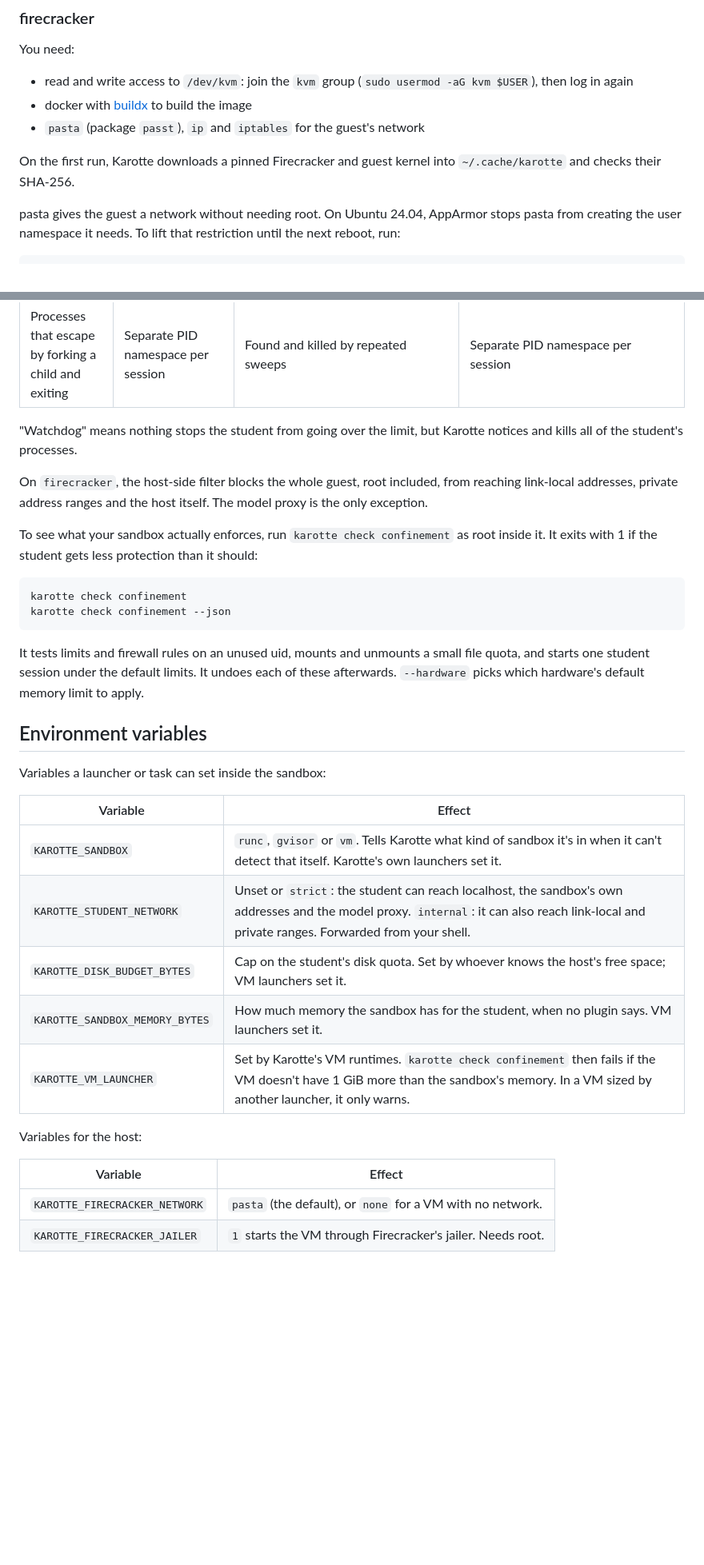
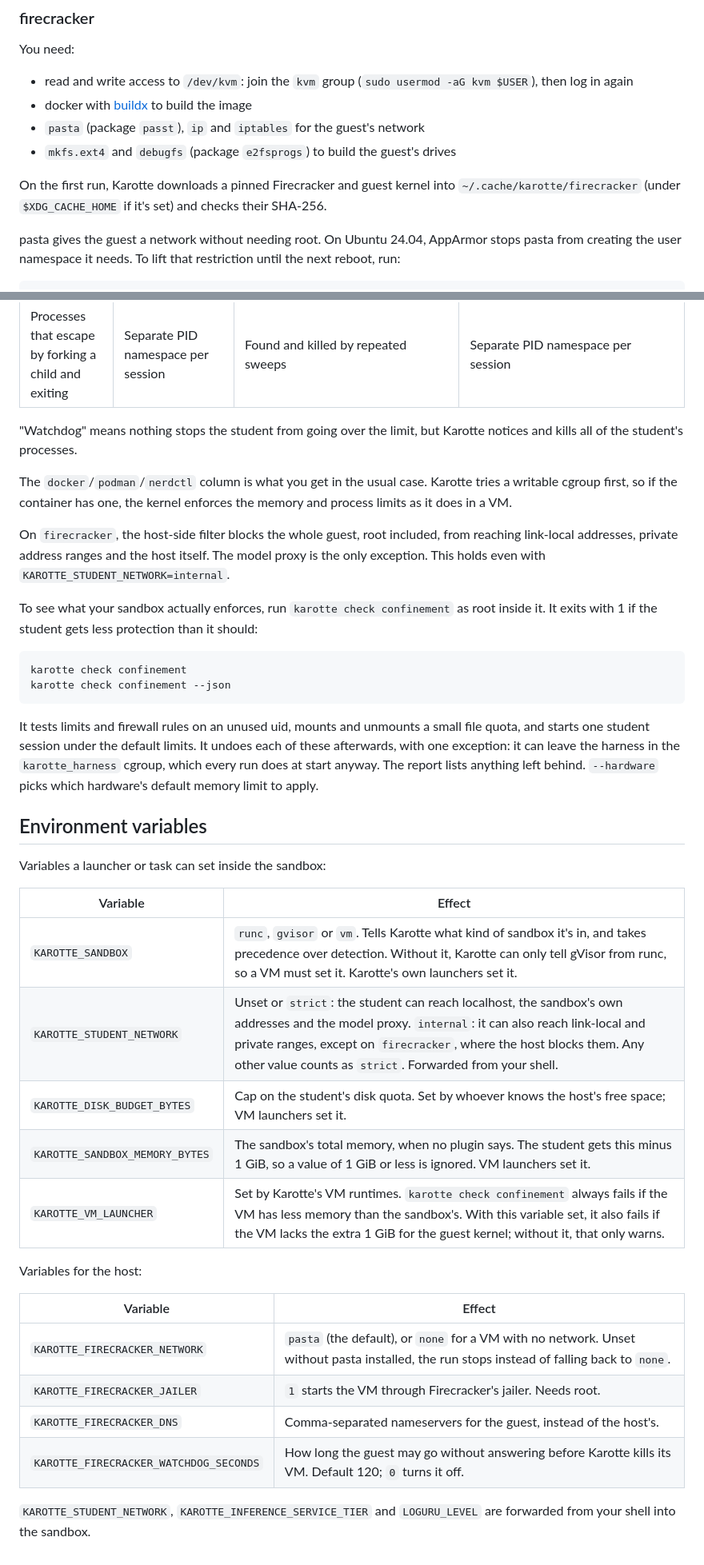
Before and after one commit to preferencemodel/karotte, a Markdown page: docs/running/runtimes.md, 2 parts joined by grey strips. Shown at 80% size. GitHub-like rendering; blank space fills up the shorter version.

Commit message:
Correct the runtimes page against the code
Co-Authored-By: Claude Opus 5.5 <noreply@anthropic.com>

````diff
--- a/docs/running/runtimes.md
+++ b/docs/running/runtimes.md
@@ -55,8 +55,9 @@ You need:
 - read and write access to `/dev/kvm`: join the `kvm` group (`sudo usermod -aG kvm $USER`), then log in again
 - docker with [buildx](https://github.com/docker/buildx#installing) to build the image
 - `pasta` (package `passt`), `ip` and `iptables` for the guest's network
+- `mkfs.ext4` and `debugfs` (package `e2fsprogs`) to build the guest's drives
 
-On the first run, Karotte downloads a pinned Firecracker and guest kernel into `~/.cache/karotte` and checks their SHA-256.
+On the first run, Karotte downloads a pinned Firecracker and guest kernel into `~/.cache/karotte/firecracker` (under `$XDG_CACHE_HOME` if it's set) and checks their SHA-256.
 
 pasta gives the guest a network without needing root.
 On Ubuntu 24.04, AppArmor stops pasta from creating the user namespace it needs.
@@ -126,8 +137,12 @@ See [Student resources](student-resources.md) for how these limits are enforced.
 
 "Watchdog" means nothing stops the student from going over the limit, but Karotte notices and kills all of the student's processes.
 
+The `docker`/`podman`/`nerdctl` column is what you get in the usual case.
+Karotte tries a writable cgroup first, so if the container has one, the kernel enforces the memory and process limits as it does in a VM.
+
 On `firecracker`, the host-side filter blocks the whole guest, root included, from reaching link-local addresses, private address ranges and the host itself.
 The model proxy is the only exception.
+This holds even with `KAROTTE_STUDENT_NETWORK=internal`.
 
 To see what your sandbox actually enforces, run `karotte check confinement` as root inside it.
 It exits with 1 if the student gets less protection than it should:
@@ -138,24 +153,29 @@ karotte check confinement --json
 ```
 
 It tests limits and firewall rules on an unused uid, mounts and unmounts a small file quota, and starts one student session under the default limits.
-It undoes each of these afterwards.
+It undoes each of these afterwards, with one exception: it can leave the harness in the `karotte_harness` cgroup, which every run does at start anyway.
+The report lists anything left behind.
 `--hardware` picks which hardware's default memory limit to apply.
 
 ## Environment variables
 
 Variables a launcher or task can set inside the sandbox:
 
-| Variable                       | Effect                                                                                                                                                                                       |
-| ------------------------------ | -------------------------------------------------------------------------------------------------------------------------------------------------------------------------------------------- |
-| `KAROTTE_SANDBOX`              | `runc`, `gvisor` or `vm`. Tells Karotte what kind of sandbox it's in when it can't detect that itself. Karotte's own launchers set it.                                                       |
-| `KAROTTE_STUDENT_NETWORK`      | Unset or `strict`: the student can reach localhost, the sandbox's own addresses and the model proxy. `internal`: it can also reach link-local and private ranges. Forwarded from your shell. |
-| `KAROTTE_DISK_BUDGET_BYTES`    | Cap on the student's disk quota. Set by whoever knows the host's free space; VM launchers set it.                                                                                            |
-| `KAROTTE_SANDBOX_MEMORY_BYTES` | How much memory the sandbox has for the student, when no plugin says. VM launchers set it.                                                                                                   |
-| `KAROTTE_VM_LAUNCHER`          | Set by Karotte's VM runtimes. `karotte check confinement` then fails if the VM doesn't have 1 GiB more than the sandbox's memory. In a VM sized by another launcher, it only warns.          |
+| Variable                       | Effect                                                                                                                                                                                                                                                                                |
+| ------------------------------ | ------------------------------------------------------------------------------------------------------------------------------------------------------------------------------------------------------------------------------------------------------------------------------------- |
+| `KAROTTE_SANDBOX`              | `runc`, `gvisor` or `vm`. Tells Karotte what kind of sandbox it's in, and takes precedence over detection. Without it, Karotte can only tell gVisor from runc, so a VM must set it. Karotte's own launchers set it.                                                                   |
+| `KAROTTE_STUDENT_NETWORK`      | Unset or `strict`: the student can reach localhost, the sandbox's own addresses and the model proxy. `internal`: it can also reach link-local and private ranges, except on `firecracker`, where the host blocks them. Any other value counts as `strict`. Forwarded from your shell. |
+| `KAROTTE_DISK_BUDGET_BYTES`    | Cap on the student's disk quota. Set by whoever knows the host's free space; VM launchers set it.                                                                                                                                                                                     |
+| `KAROTTE_SANDBOX_MEMORY_BYTES` | The sandbox's total memory, when no plugin says. The student gets this minus 1 GiB, so a value of 1 GiB or less is ignored. VM launchers set it.                                                                                                                                      |
+| `KAROTTE_VM_LAUNCHER`          | Set by Karotte's VM runtimes. `karotte check confinement` always fails if the VM has less memory than the sandbox's. With this variable set, it also fails if the VM lacks the extra 1 GiB for the guest kernel; without it, that only warns.                                         |
 
 Variables for the host:
 
-| Variable                      | Effect                                                      |
-| ----------------------------- | ----------------------------------------------------------- |
-| `KAROTTE_FIRECRACKER_NETWORK` | `pasta` (the default), or `none` for a VM with no network.  |
-| `KAROTTE_FIRECRACKER_JAILER`  | `1` starts the VM through Firecracker's jailer. Needs root. |
+| Variable                               | Effect                                                                                                                                     |
+| -------------------------------------- | ------------------------------------------------------------------------------------------------------------------------------------------ |
+| `KAROTTE_FIRECRACKER_NETWORK`          | `pasta` (the default), or `none` for a VM with no network. Unset without pasta installed, the run stops instead of falling back to `none`. |
+| `KAROTTE_FIRECRACKER_JAILER`           | `1` starts the VM through Firecracker's jailer. Needs root.                                                                                |
+| `KAROTTE_FIRECRACKER_DNS`              | Comma-separated nameservers for the guest, instead of the host's.                                                                          |
+| `KAROTTE_FIRECRACKER_WATCHDOG_SECONDS` | How long the guest may go without answering before Karotte kills its VM. Default 120; `0` turns it off.                                    |
+
+`KAROTTE_STUDENT_NETWORK`, `KAROTTE_INFERENCE_SERVICE_TIER` and `LOGURU_LEVEL` are forwarded from your shell into the sandbox.
````
Also changed, not shown: other parts of docs/running/runtimes.md (+12 -2 lines).
